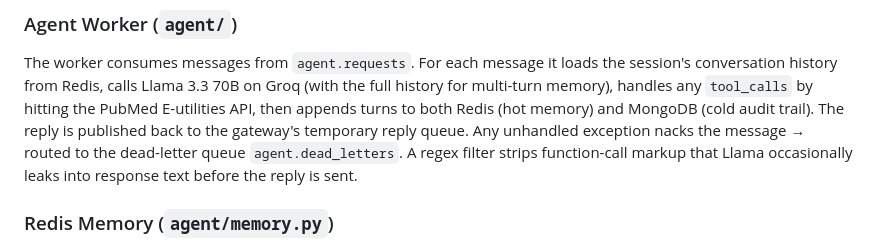
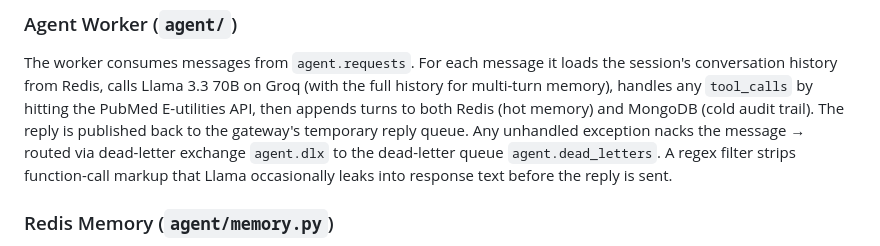
Before and after one commit to spandanghosh/medbrief-voice-agent, a Markdown page: README.md, the part around the change. Rendered like a GitHub page.

```diff
--- a/README.md
+++ b/README.md
@@ -120,8 +120,8 @@ session's conversation history from Redis, calls Llama 3.3 70B on Groq (with the
 history for multi-turn memory), handles any `tool_calls` by hitting the PubMed
 E-utilities API, then appends turns to both Redis (hot memory) and MongoDB (cold audit
 trail). The reply is published back to the gateway's temporary reply queue. Any
-unhandled exception nacks the message → routed to the dead-letter queue
-`agent.dead_letters`. A regex filter strips function-call markup that Llama occasionally
+unhandled exception nacks the message → routed via dead-letter exchange `agent.dlx`
+to the dead-letter queue `agent.dead_letters`. A regex filter strips function-call markup that Llama occasionally
 leaks into response text before the reply is sent.
 
 ### Redis Memory (`agent/memory.py`)
```
